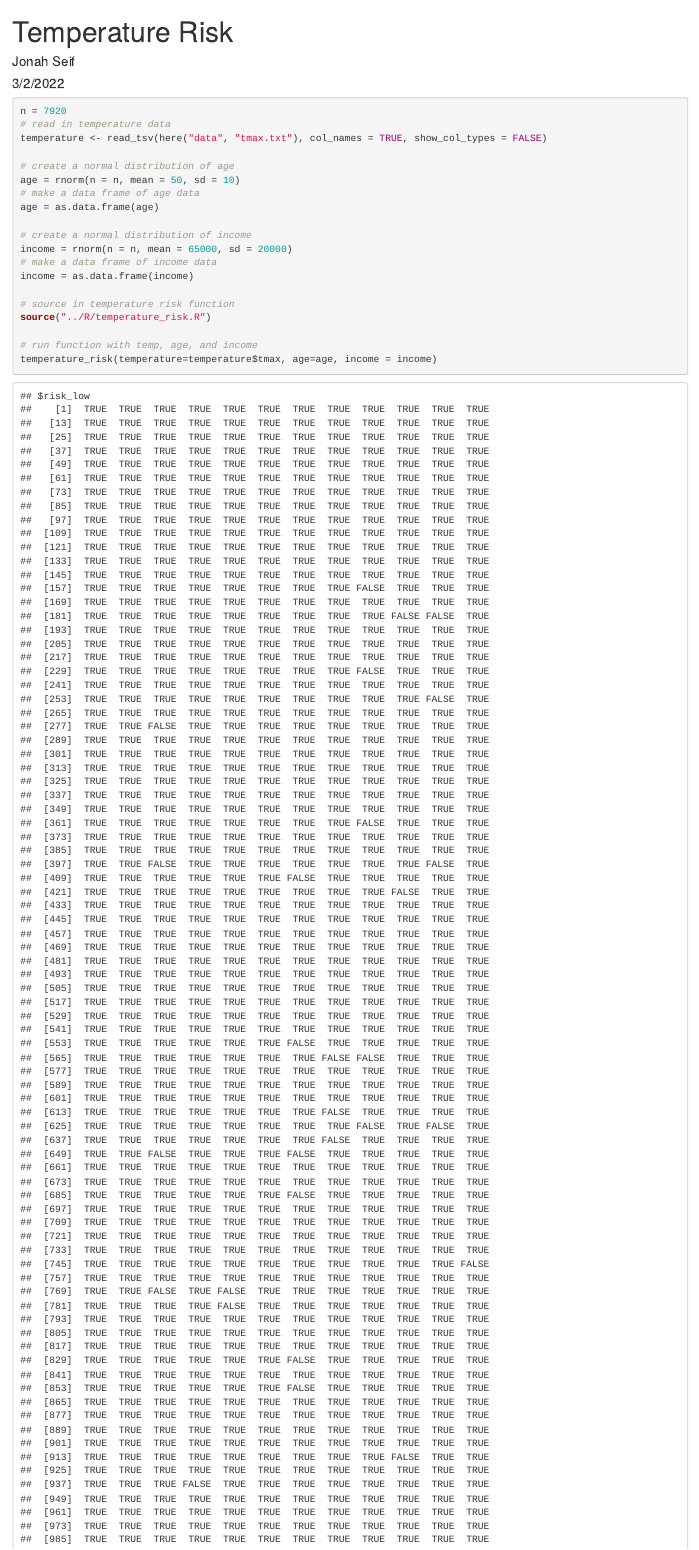
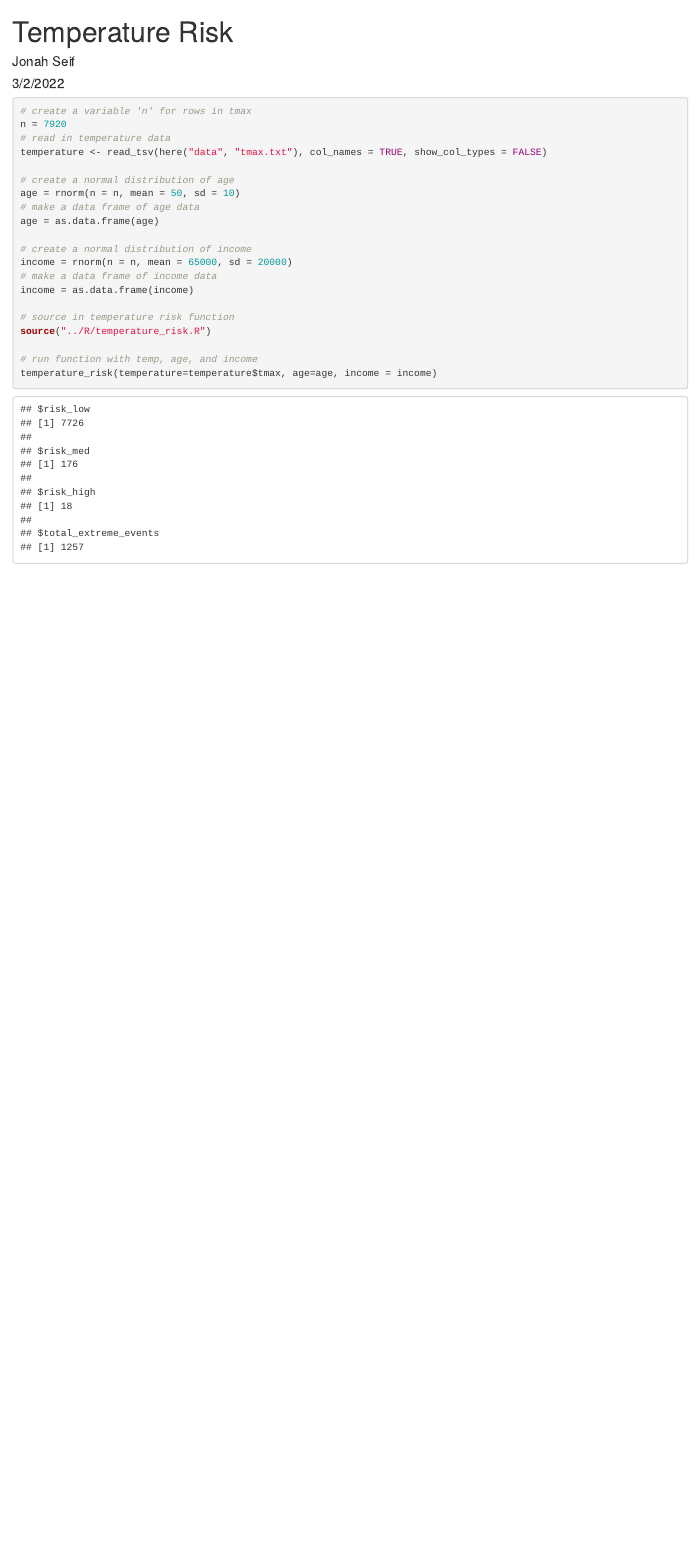
Before and after one commit to jonahseif/262, an R Markdown document (assignments/temperature_assignment_262.Rmd): the page in a window 1100 px wide, from its top. Rendered offline with R 4.5, knitr and Pandoc, with nearby package versions; code that draws random numbers runs with fixed seeds of ours.

Commit message:
completed temperature function + rmarkdown

````diff
--- a/R/temperature_risk.R
+++ b/R/temperature_risk.R
@@ -22,5 +22,5 @@ temperature_risk = function(temperature, age, income) {
                     extreme_temperature == "med" &
                       age_threshold != "low" & income_threshold != "high" ~ "med",
                     extreme_temperature == "high" & age_threshold != "low" & income_threshold != "high" ~ "high")
-  return(list(risk_low = (risk == "low"), total_extreme_events = sum(extreme_temperature != "low")))
+  return(list(risk_low = sum(risk == "low", na.rm = TRUE), risk_med = sum(risk == "med", na.rm = TRUE), risk_high = sum(risk == "high", na.rm = TRUE), total_extreme_events = sum(extreme_temperature != "low")))
 }
--- a/assignments/temperature_assignment_262.Rmd
+++ b/assignments/temperature_assignment_262.Rmd
@@ -15,6 +15,7 @@ library(tidyr)
 ```
 
 ```{r}
+# create a variable 'n' for rows in tmax
 n = 7920
 # read in temperature data
 temperature <- read_tsv(here("data", "tmax.txt"), col_names = TRUE, show_col_types = FALSE)
````
